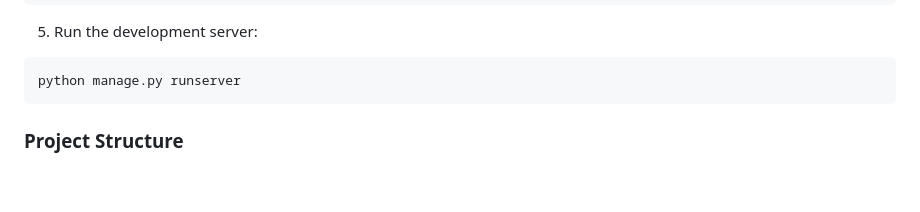
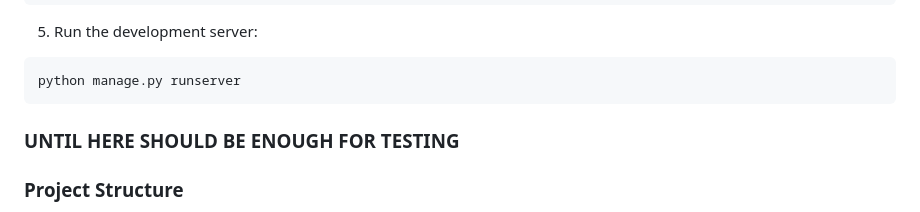
Before and after one commit to hernansaa/test-custom-page, a Markdown page: README.md, the part around the change. Drawn GitHub-style; blank space fills up the shorter version.

````diff
--- a/README.md
+++ b/README.md
@@ -38,6 +38,10 @@ This project is a CRM system that includes task management, user authentication,
   ```
   python manage.py runserver
   ```
+
+
+### UNTIL HERE SHOULD BE ENOUGH FOR TESTING
+
 
 
 ### Project Structure
````
